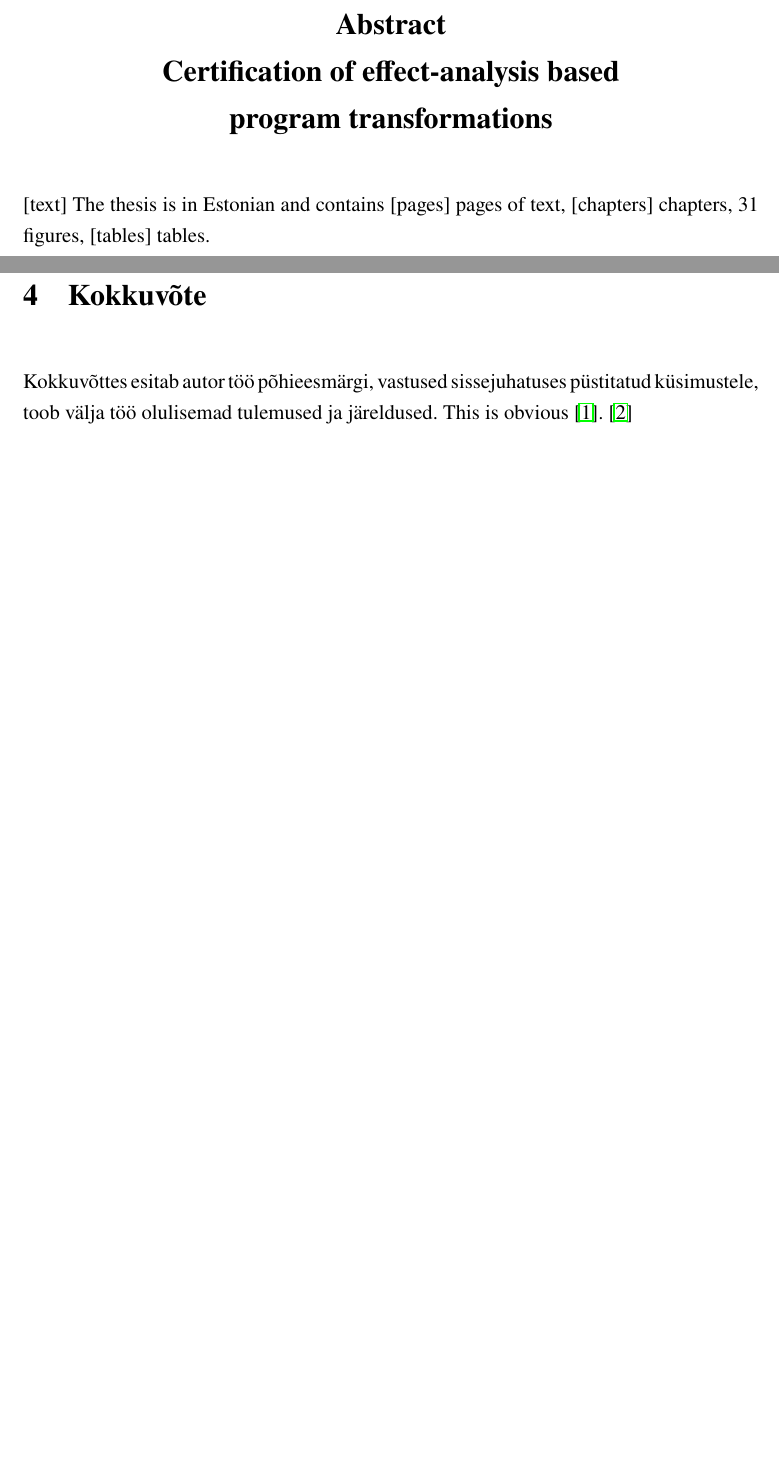
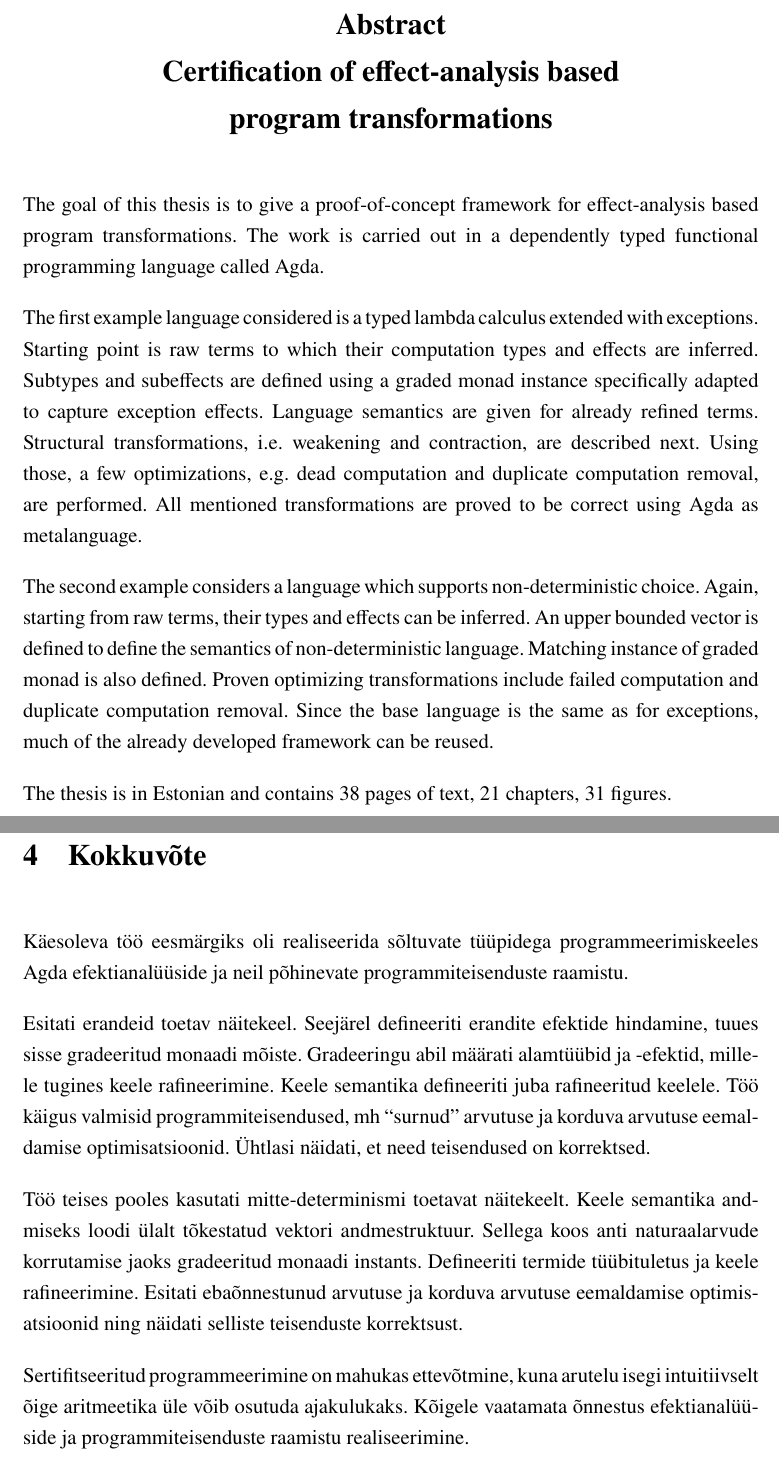
Before and after one commit to tonn-talvik/msc, a LaTeX thesis (thesis/thesis.tex): two parts of pages 4 and 46 of 47 before the commit and two parts of pages 4 and 45 of 46 after it, joined at a grey line, cut so that both start at the same text, the shorter picture padded with empty space. Compiled offline with pdfLaTeX.

Commit message:
abstract

```diff
--- a/thesis/thesis.tex
+++ b/thesis/thesis.tex
@@ -78,18 +74,16 @@
 \setlength{\parskip}{12pt}
 
 \usepackage{titlesec}
-
 % http://tex.stackexchange.com/questions/299969/titlesec-loss-of-section-numbering-with-the-new-update-2016-03-15
 \usepackage{etoolbox}
 \makeatletter
 \patchcmd{\ttlh@hang}{\parindent\z@}{\parindent\z@\leavevmode}{}{}
 \patchcmd{\ttlh@hang}{\noindent}{}{}{}
 \makeatother
-
 %\titleformat{\section}[block]{\color{blue}\Large\bfseries\filcenter}{}{1em}{}
 \titlespacing*{\section}{0pt}{60pt}{18pt}
 \titlespacing*{\subsection}{0pt}{24pt}{12pt}
-% III tase: kiri 14pt, lõiguvahe enne ja pärast 12pt
+\titlespacing*{\subsubsection}{0pt}{12pt}{12pt}
 
 \usepackage{float}
 %\floatstyle{boxed}
@@ -102,7 +96,7 @@
 \g@addto@macro\@floatboxreset\centering
 \makeatother
 
-\usepackage{flafter}
+%\usepackage{flafter} % this is required by TTU template, but makes figures hard to follow
 
 \usepackage{tikz}
 \usepackage[nounderscore]{syntax}
@@ -171,8 +170,25 @@ Lõputöö on kirjutatud eesti keeles ning sisaldab teksti [lehekülgede arv tö
 \section*{\centering Abstract\\
 Certification of effect-analysis based program~transformations}
 
-[text]
-The thesis is in Estonian and contains [pages] pages of text, [chapters] chapters, \totalfigures\ figures, [tables] tables.
+The goal of this thesis is to give a proof-of-concept framework for effect-analysis based program transformations.
+The work is carried out in a dependently typed functional programming language called Agda.
+
+The first example language considered is a typed lambda calculus extended with exceptions.
+Starting point is raw terms to which their computation types and effects are inferred.
+Subtypes and subeffects are defined using a graded monad instance specifically adapted to capture exception effects.
+Language semantics are given for already refined terms.
+Structural transformations, i.e. weakening and contraction, are described next.
+Using those, a few optimizations, e.g. dead computation and duplicate computation removal, are performed.
+All mentioned transformations are proved to be correct using Agda as metalanguage.
+
+The second example considers a language which supports non-deterministic choice.
+Again, starting from raw terms, their types and effects can be inferred.
+An upper bounded vector is defined to define the semantics of non-deterministic language.
+Matching instance of graded monad is also defined.
+Proven optimizing transformations include failed computation and duplicate computation removal.
+Since the base language is the same as for exceptions, much of the already developed framework can be reused.
+
+The thesis is in Estonian and contains 38 pages of text, 21 chapters, \totalfigures\ figures.
 \clearpage\vspace*{0pt}
 
 \addtocontents{toc}{\protect\setstretch{0}}
@@ -1575,15 +1596,31 @@ dup-comp : {e : ℕ} {Γ : Ctx} {X Y : VType}
 
 
 \section{Kokkuvõte}
-Kokkuvõttes esitab autor töö põhieesmärgi, vastused sissejuhatuses püstitatud
-küsimustele, toob välja töö olulisemad tulemused ja järeldused.
-This is obvious \cite{Benton2016}. \cite{Katsumata2014}
+%Kokkuvõttes esitab autor töö põhieesmärgi, vastused sissejuhatuses püstitatud
+%küsimustele, toob välja töö olulisemad tulemused ja järeldused.
+
+Käesoleva töö eesmärgiks oli realiseerida sõltuvate tüüpidega programmeerimiskeeles Agda efektianalüüside ja neil põhinevate programmiteisenduste raamistu.
+
+Esitati erandeid toetav näitekeel.
+Seejärel defineeriti erandite efektide hindamine, tuues sisse gradeeritud monaadi mõiste.
+Gradeeringu abil määrati alamtüübid ja -efektid, millele tugines keele rafineerimine.
+Keele semantika defineeriti juba rafineeritud keelele.
+Töö käigus valmisid programmiteisendused, mh ``surnud'' arvutuse ja korduva arvutuse eemaldamise optimisatsioonid.
+Ühtlasi näidati, et need teisendused on korrektsed.
+
+Töö teises pooles kasutati mitte-determinismi toetavat näitekeelt.
+Keele semantika andmiseks loodi ülalt tõkestatud vektori andmestruktuur.
+Sellega koos anti naturaalarvude korrutamise jaoks gradeeritud monaadi instants.
+Defineeriti termide tüübituletus ja keele rafineerimine.
+Esitati ebaõnnestunud arvutuse ja korduva arvutuse eemaldamise optimisatsioonid ning näidati selliste teisenduste korrektsust.
+
+Sertifitseeritud programmeerimine on mahukas ettevõtmine, kuna arutelu isegi intuitiivselt õige aritmeetika üle võib osutuda ajakulukaks.
+Kõigele vaatamata õnnestus efektianalüüside ja programmiteisenduste raamistu realiseerimine.
+
 \clearpage\vspace*{0pt}
 
 \renewcommand{\baselinestretch}{1.15}
 \small
-%\printbibliography[title={\vskip 60pt\centering Kasutatud kirjandus}]
-
 \bibliographystyle{unsrt}
 \bibliography{thesis}
 \end{document}
```
Also changed, not shown: thesis/thesis.bib (+17 -0 lines), thesis/thesis.pdf, thesis/thesis.tex (26 more changed lines).
